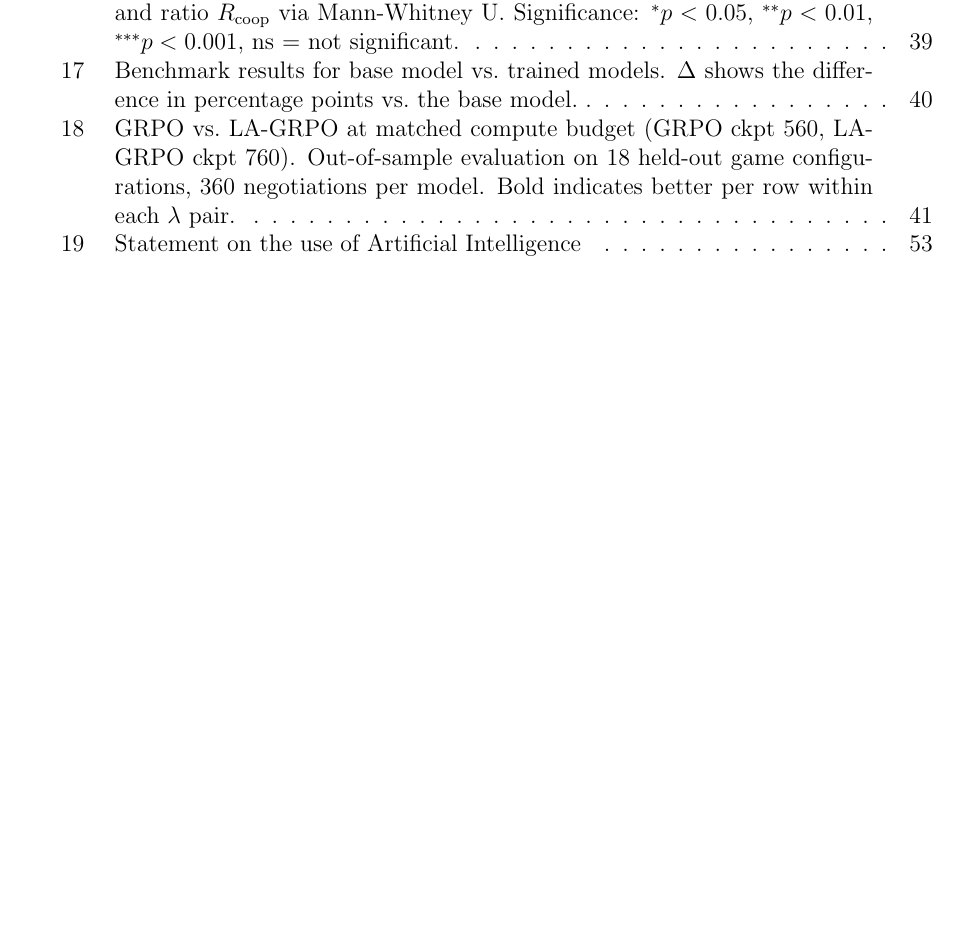
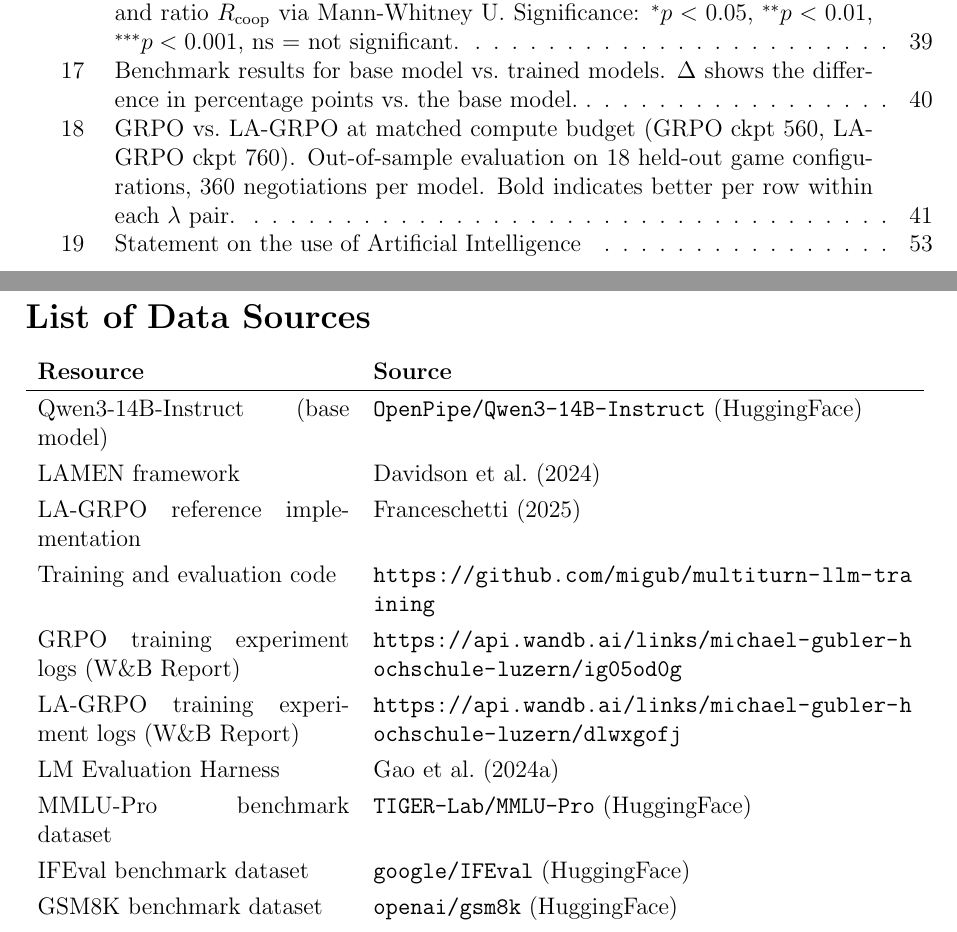
Before and after one commit to migub/master_thesis, a LaTeX document (main.tex): part of page 8 of 57 before the commit and two parts of pages 8 and 9 of 57 after it, the two joined at a grey line, cut so that both start at the same text, the shorter picture padded with empty space. Compiled offline with pdfLaTeX.

Commit message:
feat: add List of Data Sources — code repo, W&B reports (GRPO + LA-GRPO), base model, frameworks, benchmark datasets

```diff
--- a/main.tex
+++ b/main.tex
@@ -135,6 +135,27 @@ vLLM      & Virtual LLM (inference engine) \\
 \newpage
 \listoftables
 \addcontentsline{toc}{section}{List of Tables}
+
+\newpage
+\section*{List of Data Sources}
+\addcontentsline{toc}{section}{List of Data Sources}
+
+\renewcommand{\arraystretch}{1.25}
+\begin{tabular}{p{5.5cm}p{9.5cm}}
+\textbf{Resource} & \textbf{Source} \\
+\hline
+Qwen3-14B-Instruct (base model) & \texttt{OpenPipe/Qwen3-14B-Instruct} (HuggingFace) \\
+LAMEN framework & \citet{davidson2024evaluatinglanguagemodelagency} \\
+LA-GRPO reference implementation & \citet{franceschetti2025advantage} \\
+Training and evaluation code & \url{https://github.com/migub/multiturn-llm-training} \\
+GRPO training experiment logs (W\&B Report) & \url{https://api.wandb.ai/links/michael-gubler-hochschule-luzern/ig05od0g} \\
+LA-GRPO training experiment logs (W\&B Report) & \url{https://api.wandb.ai/links/michael-gubler-hochschule-luzern/dlwxgofj} \\
+LM Evaluation Harness & \citet{eval-harness} \\
+MMLU-Pro benchmark dataset & \texttt{TIGER-Lab/MMLU-Pro} (HuggingFace) \\
+IFEval benchmark dataset & \texttt{google/IFEval} (HuggingFace) \\
+GSM8K benchmark dataset & \texttt{openai/gsm8k} (HuggingFace) \\
+\end{tabular}
+\renewcommand{\arraystretch}{1.0}
 
 \newpage
 
```
